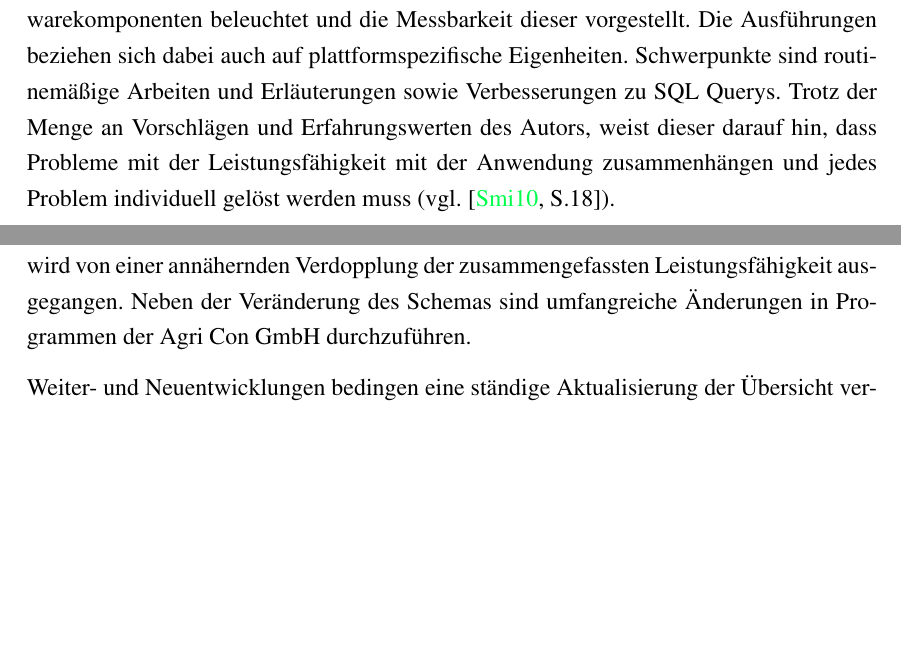
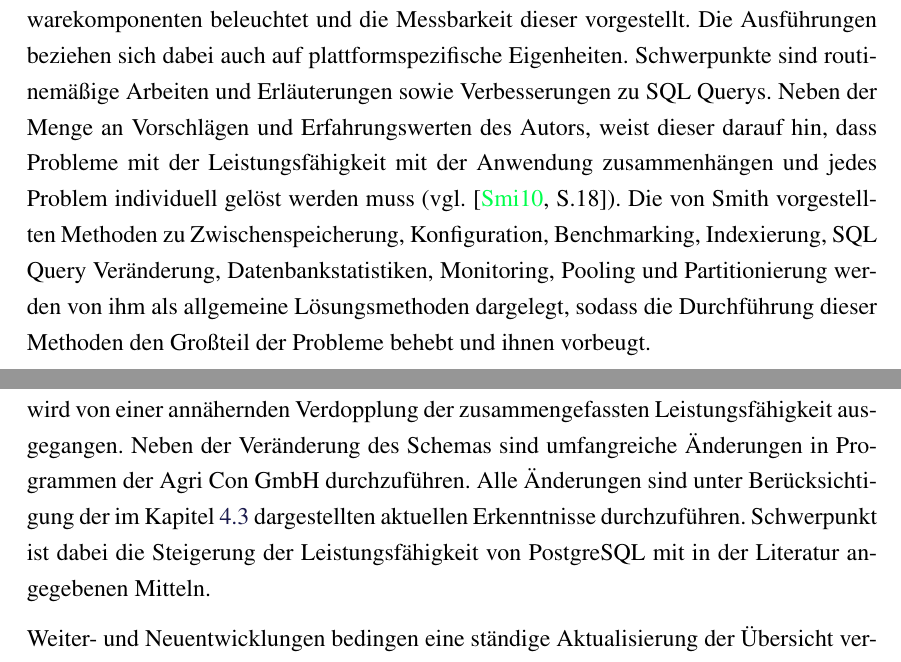
Before and after one commit to TBoonX/masterthesis, a LaTeX thesis (Thesis.tex, which reads Inhalt/Kapitel/Ausgangsszenario.tex, Inhalt/Kapitel/Fazit.tex): two parts of pages 54 and 99 of 126, joined at a grey line, cut so that both start at the same text, the shorter picture padded with empty space. The pictures show the PDF file Thesis.pdf that the author committed with the source.

Commit message:
letzte Ergänzungen

```diff
--- a/Inhalt/Kapitel/Ausgangsszenario.tex
+++ b/Inhalt/Kapitel/Ausgangsszenario.tex
@@ -421,4 +421,5 @@ Smith geht tief auf Änderungen und Verwendung der Hardware, interner Möglichke
 So werden konkrete Hardwarekomponenten beleuchtet und die Messbarkeit dieser vorgestellt.
 Die Ausführungen beziehen sich dabei auch auf plattformspezifische Eigenheiten.
 Schwerpunkte sind routinemäßige Arbeiten und Erläuterungen sowie Verbesserungen zu SQL Querys.
-Trotz der Menge an Vorschlägen und Erfahrungswerten des Autors, weist dieser darauf hin, dass Probleme mit der Leistungsfähigkeit mit der Anwendung zusammenhängen und jedes Problem individuell gelöst werden muss (vgl. \cite[S.18]{book:postgresqlperformance}).
+Neben der Menge an Vorschlägen und Erfahrungswerten des Autors, weist dieser darauf hin, dass Probleme mit der Leistungsfähigkeit mit der Anwendung zusammenhängen und jedes Problem individuell gelöst werden muss (vgl. \cite[S.18]{book:postgresqlperformance}).
+Die von Smith vorgestellten Methoden zu Zwischenspeicherung, Konfiguration, Benchmarking, Indexierung, SQL Query Veränderung, Datenbankstatistiken, Monitoring, Pooling und Partitionierung werden von ihm als allgemeine Lösungsmethoden dargelegt, sodass die Durchführung dieser Methoden den Großteil der Probleme behebt und ihnen vorbeugt.
--- a/Inhalt/Kapitel/Fazit.tex
+++ b/Inhalt/Kapitel/Fazit.tex
@@ -164,6 +164,8 @@ Werden sich die Anforderungen bezüglich des Zeitverhaltens erhöhen, ist moment
 Dabei wird das Datenbankschema aufgeteilt und in zwei PostgreSQL Instanzen integriert.
 Es wird von einer annähernden Verdopplung der zusammengefassten Leistungsfähigkeit ausgegangen.
 Neben der Veränderung des Schemas sind umfangreiche Änderungen in Programmen der Agri~Con GmbH durchzuführen.
+Alle Änderungen sind unter Berücksichtigung der im Kapitel \ref{forschungsstand} dargestellten aktuellen Erkenntnisse durchzuführen.
+Schwerpunkt ist dabei die Steigerung der Leistungsfähigkeit von PostgreSQL mit in der Literatur angegebenen Mitteln.
 
 %Gegenüberstellung verteilter GIS bleibt Forschungsziel - nicht nur für agricon interessant
 %Neuentwicklungen bedingen auseinadnersetzung
```
Also changed, not shown: Thesis.pdf.
